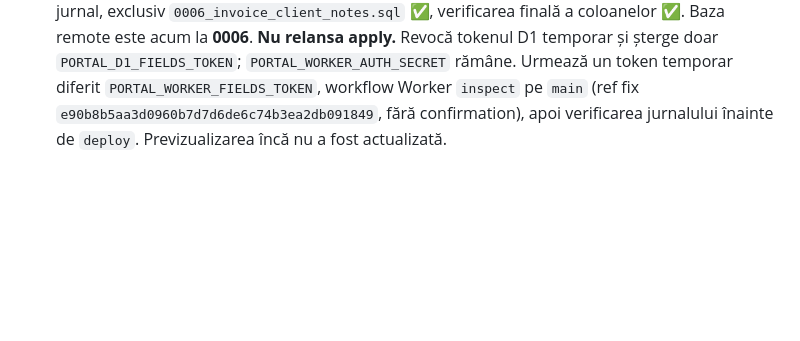
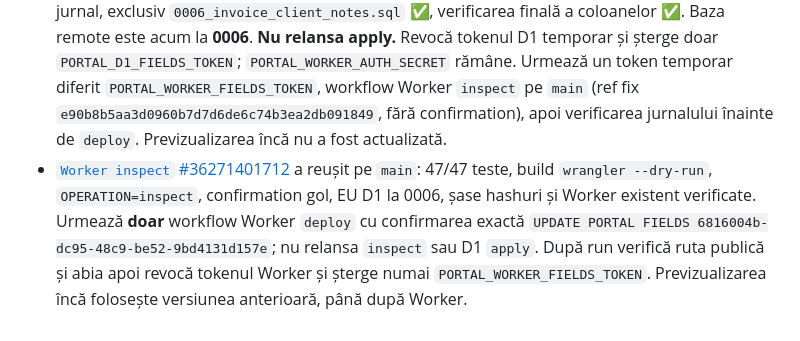
Before and after one commit to petruandines/cleaning-services, a Markdown page: docs/portal-v2/cloudflare-phone-fields-upgrade.md, the part around the change. GitHub-like rendering; blank space fills up the shorter version.

Commit message:
Record verified Worker inspection before deployment

```diff
--- a/docs/portal-v2/cloudflare-phone-fields-upgrade.md
+++ b/docs/portal-v2/cloudflare-phone-fields-upgrade.md
@@ -21,3 +21,4 @@ Frontendul nou se publică **doar pe calea de previzualizare**, după Worker. Nu
 - Utilizatorul a renunțat la notificările prin email. Rămân numai notificările în cont. Tabul „Lucrări” este eliminat din interfață; o plată nouă se asociază direct unei programări, iar înregistrarea internă cerută de vechea schemă se creează atomic. Vechea cale API cu `job_id` rămâne compatibilă cu istoricul.
 - Workflow-ul D1 de pe `main` folosește codul imutabil `bf5bd7d00cd1ca8fb44091bd33b371e30fb9e4b3`; nu trebuie modificat pentru migrarea 0006. Workerul trebuie inspectat și publicat cu noua referință revizuită din workflow-ul său; frontendul de previzualizare se actualizează numai după Worker.
 - [`apply` #36271109989](https://github.com/petruandines/cleaning-services/actions/runs/36271109989) a reușit: confirmările exacte, 45/45 teste, bookmark pre-migrare nou în jurnal, exclusiv `0006_invoice_client_notes.sql` ✅, verificarea finală a coloanelor ✅. Baza remote este acum la **0006**. **Nu relansa apply.** Revocă tokenul D1 temporar și șterge doar `PORTAL_D1_FIELDS_TOKEN`; `PORTAL_WORKER_AUTH_SECRET` rămâne. Urmează un token temporar diferit `PORTAL_WORKER_FIELDS_TOKEN`, workflow Worker `inspect` pe `main` (ref fix `e90b8b5aa3d0960b7d7d6de6c74b3ea2db091849`, fără confirmation), apoi verificarea jurnalului înainte de `deploy`. Previzualizarea încă nu a fost actualizată.
+- [`Worker inspect` #36271401712](https://github.com/petruandines/cleaning-services/actions/runs/36271401712) a reușit pe `main`: 47/47 teste, build `wrangler --dry-run`, `OPERATION=inspect`, confirmation gol, EU D1 la 0006, șase hashuri și Worker existent verificate. Urmează **doar** workflow Worker `deploy` cu confirmarea exactă `UPDATE PORTAL FIELDS 6816004b-dc95-48c9-be52-9bd4131d157e`; nu relansa `inspect` sau D1 `apply`. După run verifică ruta publică și abia apoi revocă tokenul Worker și șterge numai `PORTAL_WORKER_FIELDS_TOKEN`. Previzualizarea încă folosește versiunea anterioară, până după Worker.
```
